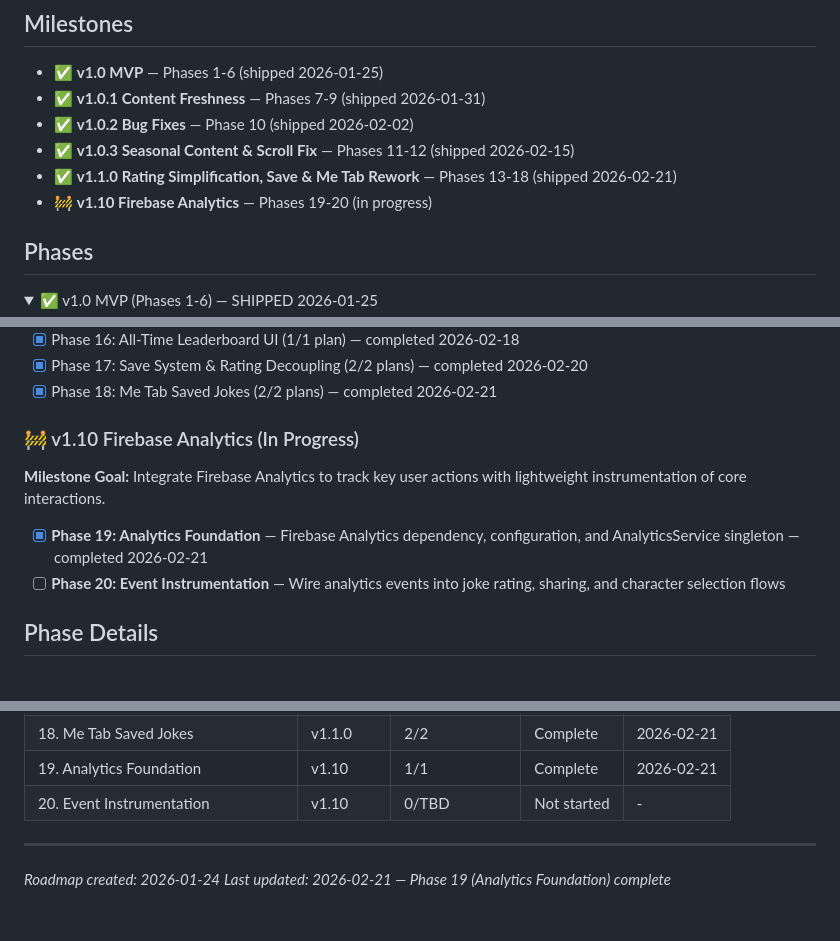
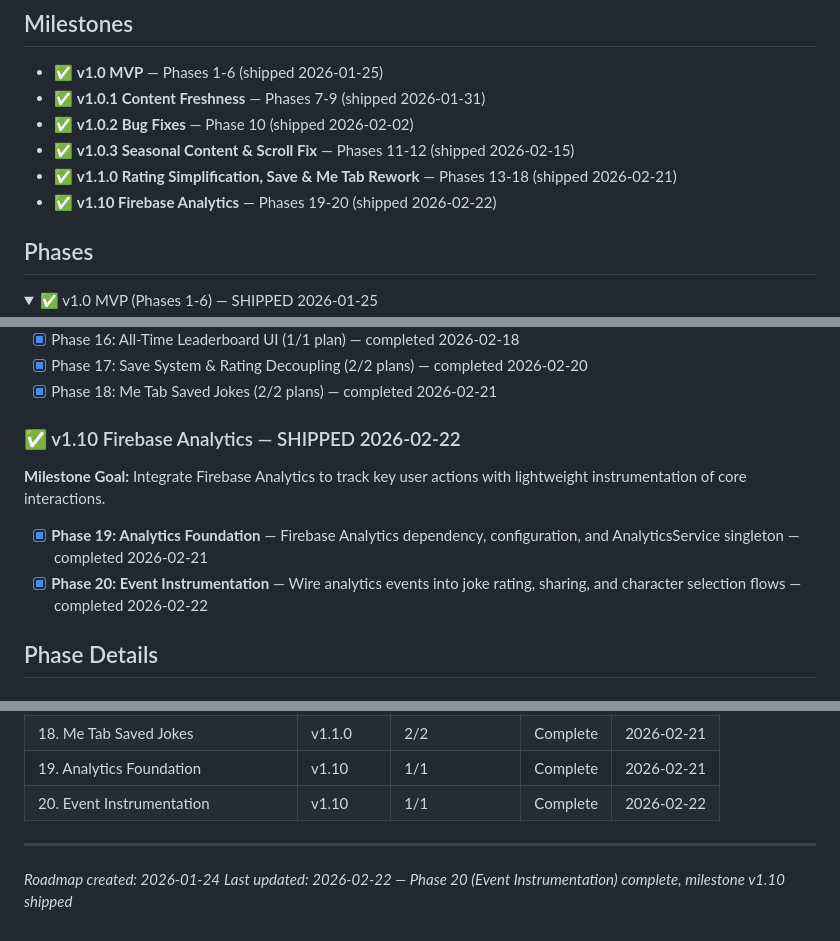
Before and after one commit to itsBrianCreates/mr-funny-jokes-ios-app, a Markdown page: .planning/ROADMAP.md, 3 parts joined by grey strips. GitHub-like rendering; folded sections open.

Commit message:
docs(phase-20): complete phase execution

```diff
--- a/.planning/ROADMAP.md
+++ b/.planning/ROADMAP.md
@@ -7,7 +7,7 @@
 - ✅ **v1.0.2 Bug Fixes** — Phase 10 (shipped 2026-02-02)
 - ✅ **v1.0.3 Seasonal Content & Scroll Fix** — Phases 11-12 (shipped 2026-02-15)
 - ✅ **v1.1.0 Rating Simplification, Save & Me Tab Rework** — Phases 13-18 (shipped 2026-02-21)
-- 🚧 **v1.10 Firebase Analytics** — Phases 19-20 (in progress)
+- ✅ **v1.10 Firebase Analytics** — Phases 19-20 (shipped 2026-02-22)
 
 ## Phases
 
@@ -59,12 +59,12 @@
 
 </details>
 
-### 🚧 v1.10 Firebase Analytics (In Progress)
+### ✅ v1.10 Firebase Analytics — SHIPPED 2026-02-22
 
 **Milestone Goal:** Integrate Firebase Analytics to track key user actions with lightweight instrumentation of core interactions.
 
 - [x] **Phase 19: Analytics Foundation** — Firebase Analytics dependency, configuration, and AnalyticsService singleton — completed 2026-02-21
-- [ ] **Phase 20: Event Instrumentation** — Wire analytics events into joke rating, sharing, and character selection flows
+- [x] **Phase 20: Event Instrumentation** — Wire analytics events into joke rating, sharing, and character selection flows — completed 2026-02-22
 
 ## Phase Details
 
@@ -122,9 +122,9 @@ Phases execute in numeric order: 19 → 20
 | 17. Save System & Rating Decoupling | v1.1.0 | 2/2 | Complete | 2026-02-20 |
 | 18. Me Tab Saved Jokes | v1.1.0 | 2/2 | Complete | 2026-02-21 |
 | 19. Analytics Foundation | v1.10 | 1/1 | Complete | 2026-02-21 |
-| 20. Event Instrumentation | v1.10 | 0/TBD | Not started | - |
+| 20. Event Instrumentation | v1.10 | 1/1 | Complete | 2026-02-22 |
 
 ---
 
 *Roadmap created: 2026-01-24*
-*Last updated: 2026-02-21 — Phase 19 (Analytics Foundation) complete*
+*Last updated: 2026-02-22 — Phase 20 (Event Instrumentation) complete, milestone v1.10 shipped*
```
Also changed, not shown: other parts of .planning/ROADMAP.md (+1 -1 lines), 1 other file.
